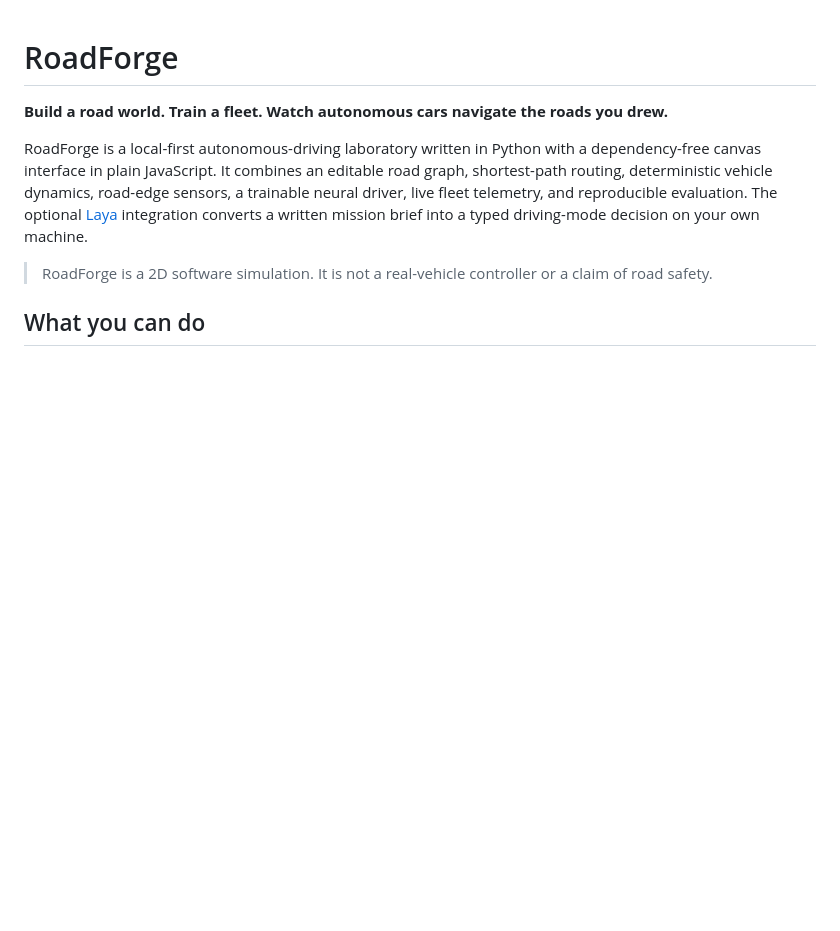
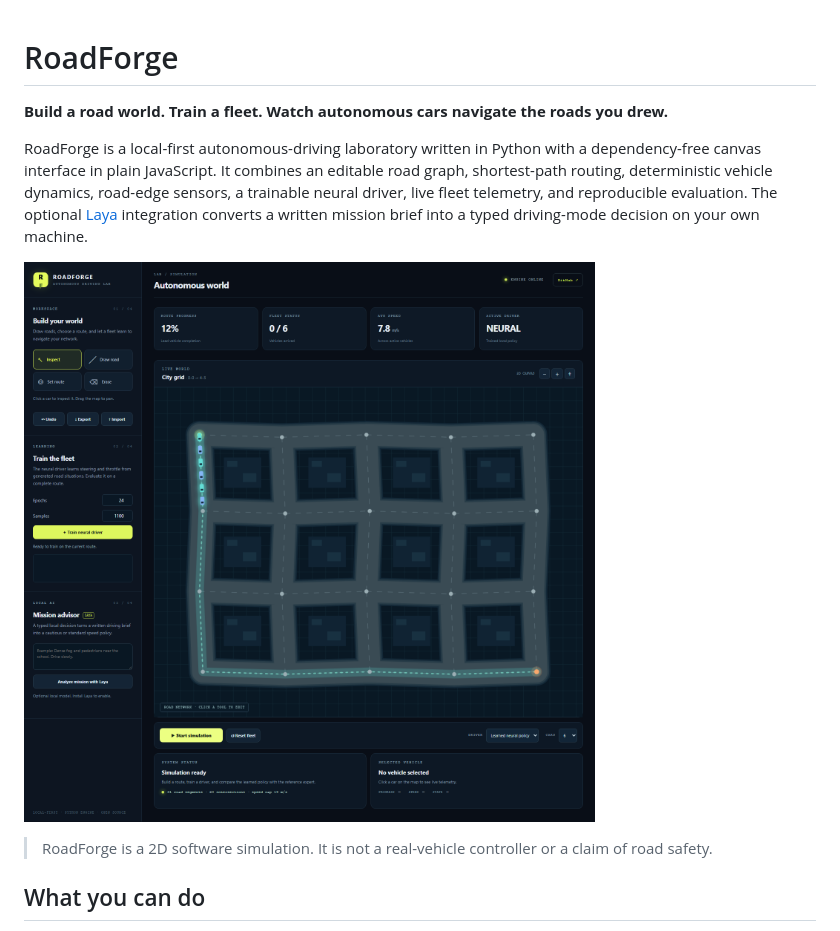
Before and after one commit to Galactic717/roadforge, a Markdown page: README.md, the part around the change. GitHub-like rendering; pictures changed too: docs/screenshot.png (added); blank space fills up the shorter version.

```diff
--- a/README.md
+++ b/README.md
@@ -3,6 +3,8 @@
 **Build a road world. Train a fleet. Watch autonomous cars navigate the roads you drew.**
 
 RoadForge is a local-first autonomous-driving laboratory written in Python with a dependency-free canvas interface in plain JavaScript. It combines an editable road graph, shortest-path routing, deterministic vehicle dynamics, road-edge sensors, a trainable neural driver, live fleet telemetry, and reproducible evaluation. The optional [Laya](https://huggingface.co/convaiinnovations/laya) integration converts a written mission brief into a typed driving-mode decision on your own machine.
+
+![RoadForge dashboard with an autonomous fleet on the bundled city map](docs/screenshot.png)
 
 > RoadForge is a 2D software simulation. It is not a real-vehicle controller or a claim of road safety.
 
```
Also changed, not shown: docs/API.md (added, +30 -0 lines), docs/ARCHITECTURE.md (added, +32 -0 lines), docs/LAYA.md (added, +27 -0 lines), docs/MODEL_CARD.md (added, +36 -0 lines), docs/mobile.png (added).
